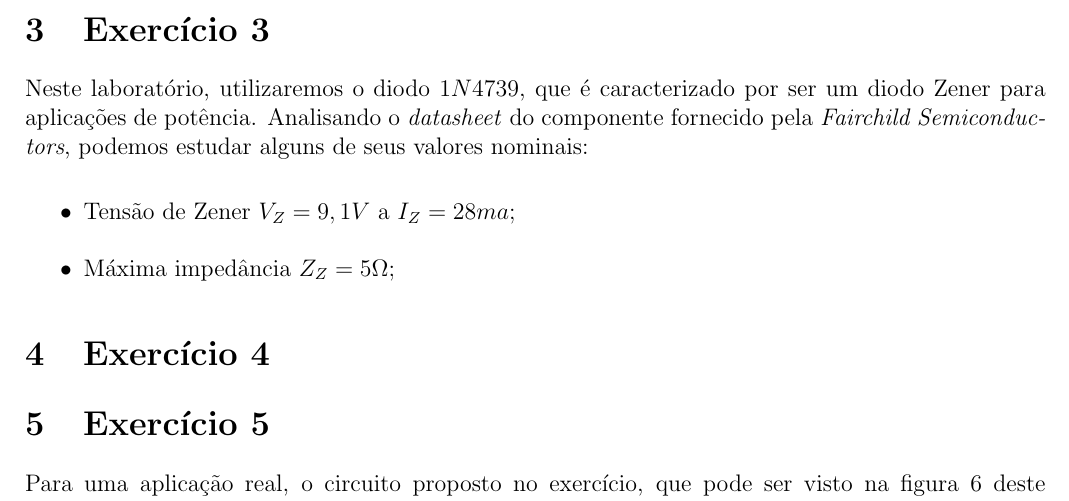
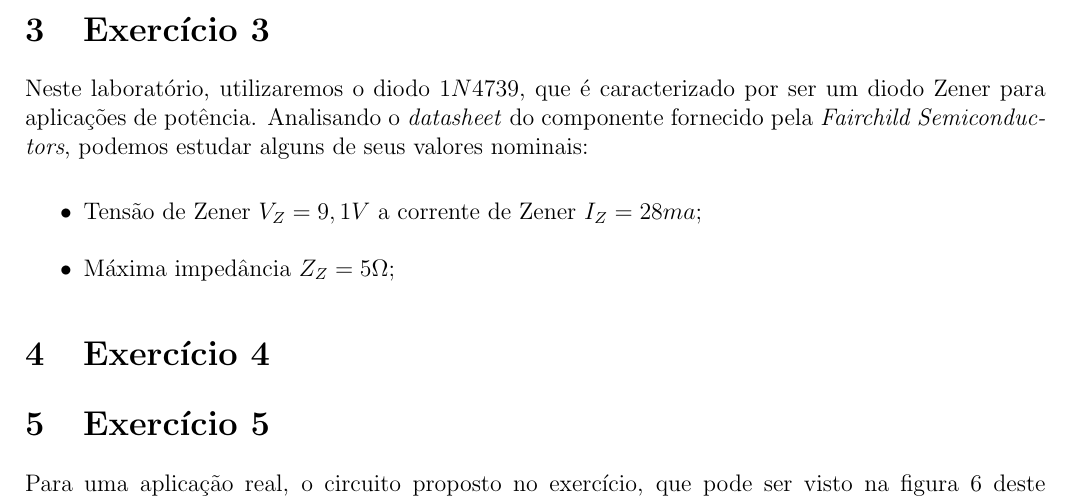
Before and after one commit to ishiikurisu/DCE, a LaTeX document (relatorios/prerel4.tex): part of page 2 of 3, cut so that both start at the same text. Compiled offline with pdfLaTeX.

```diff
--- a/relatorios/prerel4.tex
+++ b/relatorios/prerel4.tex
@@ -54,7 +54,7 @@
 Neste laboratório, utilizaremos o diodo $1N4739$, que é caracterizado por ser um diodo Zener para aplicações de potência. Analisando o \textit{datasheet} do componente fornecido pela \textit{Fairchild Semiconductors}, podemos estudar alguns de seus valores nominais:
 
 \begin{itemize}
-    \item Tensão de Zener $V_Z = 9,1V$ a $I_Z = 28ma$;
+    \item Tensão de Zener $V_Z = 9,1V$ a corrente de Zener $I_Z = 28ma$;
     \item Máxima impedância $Z_Z = 5 \Omega$;
 \end{itemize}
 
```
Also changed, not shown: relatorios/130070629.pdf, 2 other files.
